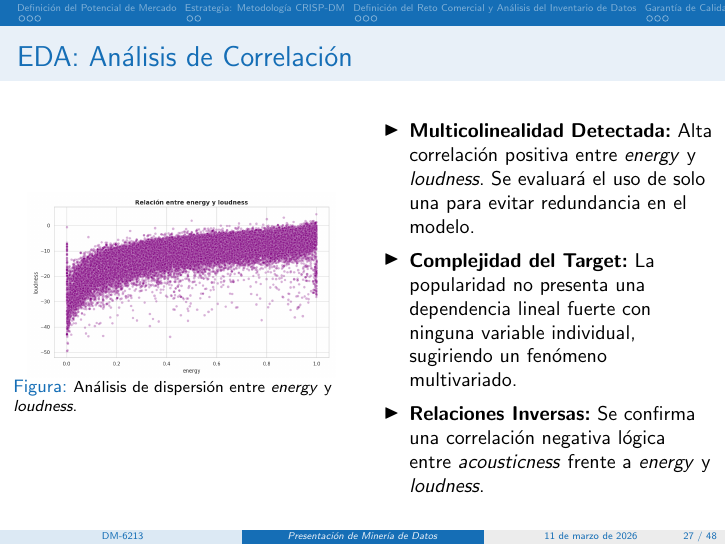
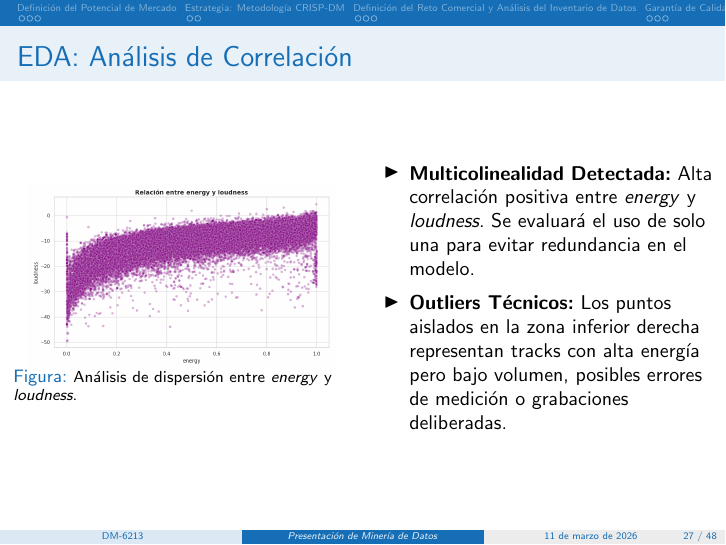
Before and after one commit to YariCB/DM_UCV_YarimaContreras, LaTeX slides (Presentation/main.tex): page 36 of 61 before the commit and page 35 of 60 after it. Compiled offline with pdfLaTeX.

Commit message:
Correcting transcription

```diff
--- a/Presentation/main.tex
+++ b/Presentation/main.tex
@@ -486,9 +486,7 @@
     \begin{itemize}
         \item <1-> \textbf{Multicolinealidad Detectada:} Alta correlación positiva entre \textit{energy} y \textit{loudness}. Se evaluará el uso de solo una para evitar redundancia en el modelo.
         \vspace{0.2em}
-        \item <2-> \textbf{Complejidad del Target:} La popularidad no presenta una dependencia lineal fuerte con ninguna variable individual, sugiriendo un fenómeno multivariado.
-        \vspace{0.2em}
-        \item <3-> \textbf{Relaciones Inversas:} Se confirma una correlación negativa lógica entre \textit{acousticness} frente a \textit{energy} y \textit{loudness}.
+        \item <2-> \textbf{Outliers Técnicos:} Los puntos aislados en la zona inferior derecha representan tracks con alta energía pero bajo volumen, posibles errores de medición o grabaciones deliberadas.
     \end{itemize}
 \end{columns}
 \end{frame}
```
Also changed, not shown: 1 other file.
